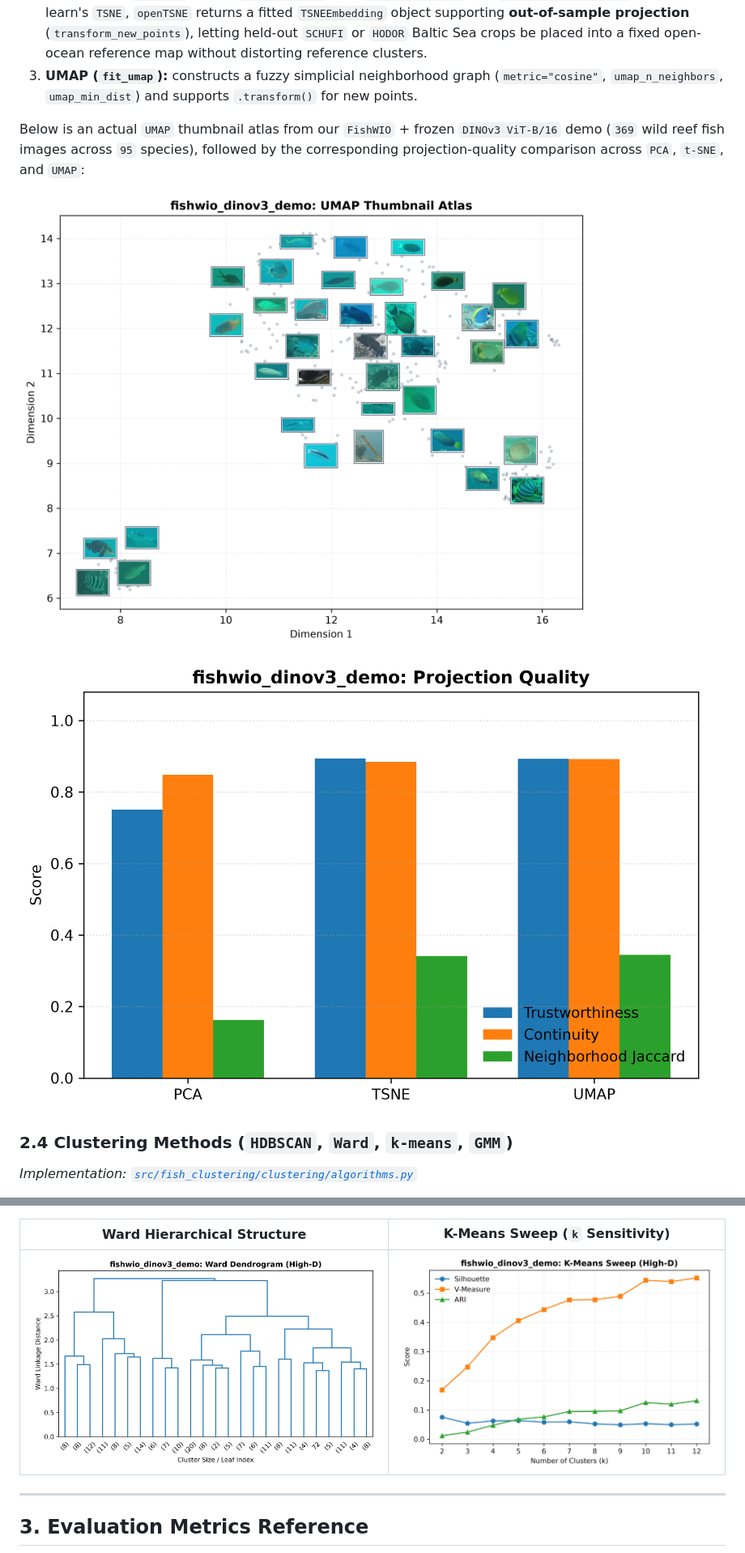
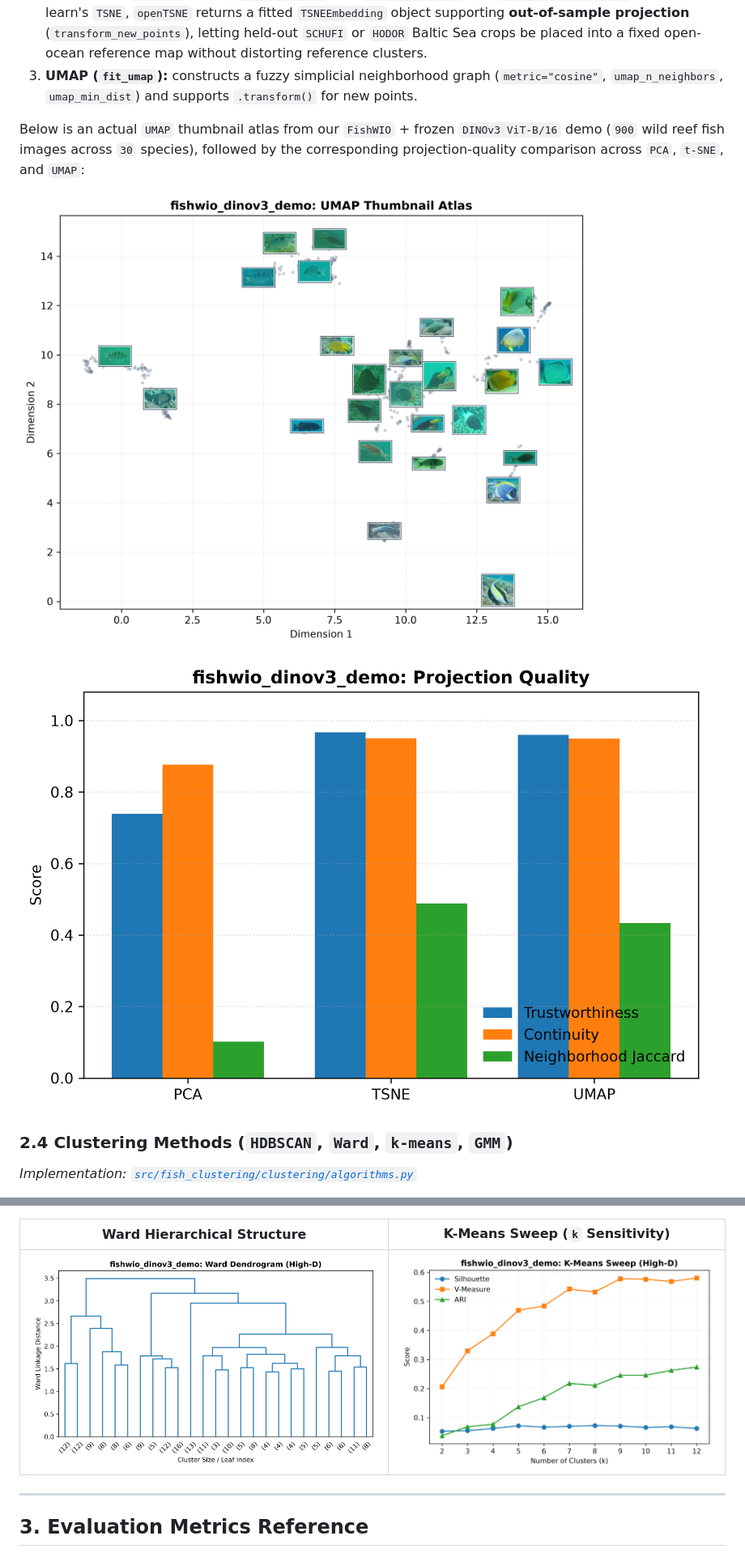
Before and after one commit to kiranbabuthatha/wild-fish-zeroshot-clustering, a Markdown page: docs/metrics_and_methods.md, 2 parts joined by grey strips. Shown at 81% size. Rendered like a GitHub page; pictures changed too: docs/assets/fishwio_ksweep.png, docs/assets/fishwio_projection_quality.png, docs/assets/fishwio_thumbnails_umap.png.

Commit message:
Scope video cap per species, add class size filters, and update DINOv3 demo results

```diff
--- a/docs/metrics_and_methods.md
+++ b/docs/metrics_and_methods.md
@@ -58,7 +58,7 @@ All vision backbones run strictly frozen in evaluation mode (`torch.inference_mo
 2. **openTSNE (`fit_tsne`):** uses `openTSNE.TSNE` with `metric="cosine"` and `initialization="pca"`. Unlike scikit-learn's `TSNE`, `openTSNE` returns a fitted `TSNEEmbedding` object supporting **out-of-sample projection** (`transform_new_points`), letting held-out `SCHUFI` or `HODOR` Baltic Sea crops be placed into a fixed open-ocean reference map without distorting reference clusters.
 3. **UMAP (`fit_umap`):** constructs a fuzzy simplicial neighborhood graph (`metric="cosine"`, `umap_n_neighbors`, `umap_min_dist`) and supports `.transform()` for new points.
 
-Below is an actual `UMAP` thumbnail atlas from our `FishWIO` + frozen `DINOv3 ViT-B/16` demo (`369` wild reef fish images across `95` species), followed by the corresponding projection-quality comparison across `PCA`, `t-SNE`, and `UMAP`:
+Below is an actual `UMAP` thumbnail atlas from our `FishWIO` + frozen `DINOv3 ViT-B/16` demo (`900` wild reef fish images across `30` species), followed by the corresponding projection-quality comparison across `PCA`, `t-SNE`, and `UMAP`:
 
 ![FishWIO UMAP Thumbnail Atlas](assets/fishwio_thumbnails_umap.png)
 
```
Also changed, not shown: other parts of docs/metrics_and_methods.md (+5 -4 lines), 7 other files.
